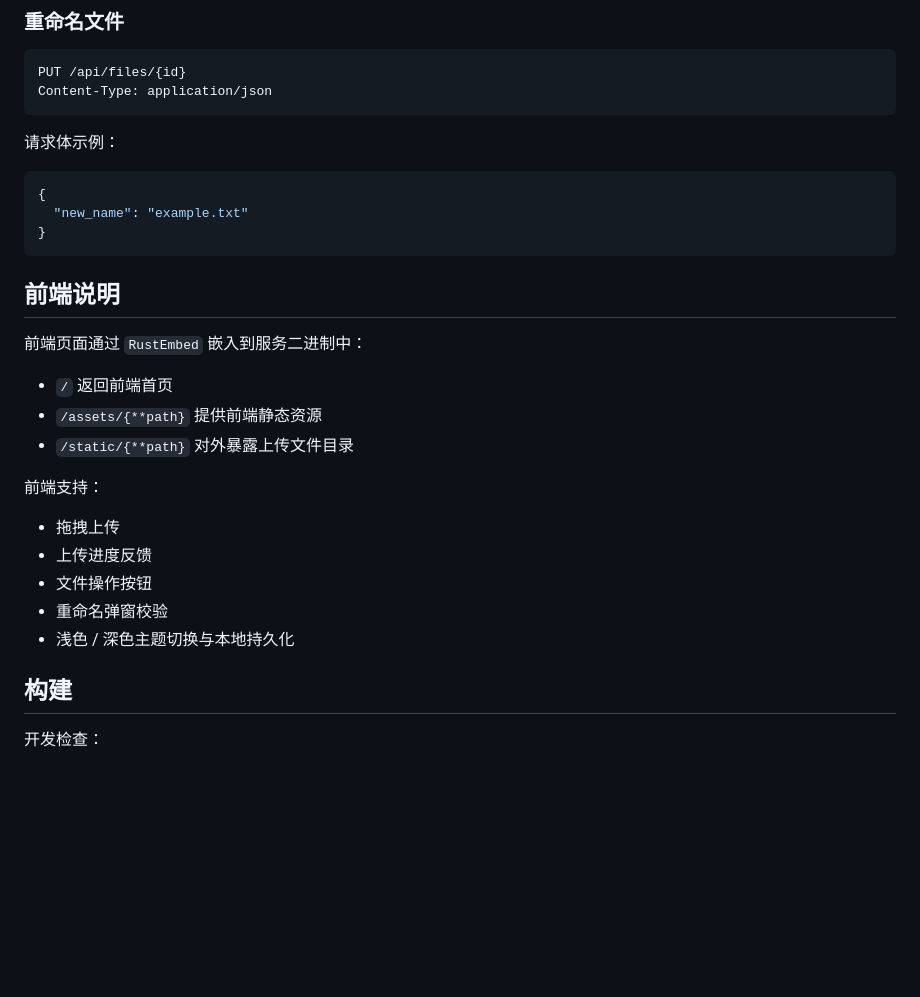
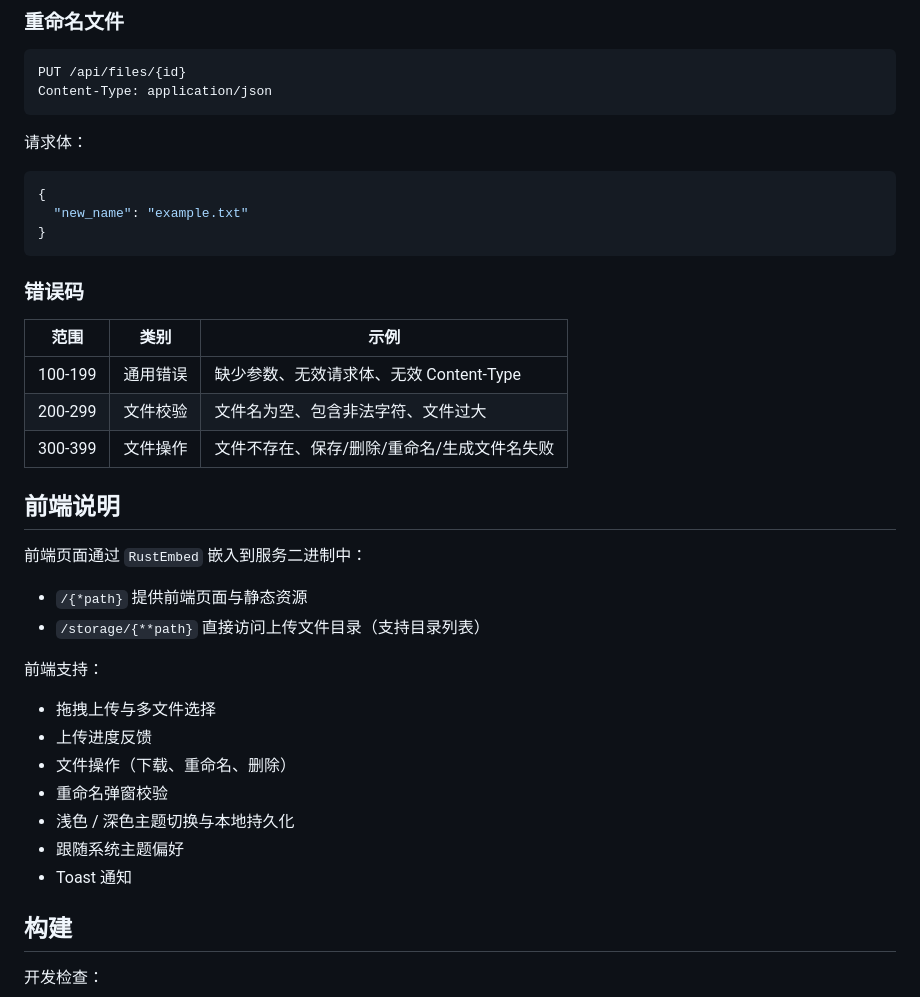
Before and after one commit to xiaomujin/files_rs, a Markdown page: README.md, the part around one of its changes. Drawn GitHub-style; blank space fills up the shorter version.

````diff
--- a/README.md
+++ b/README.md
@@ -128,7 +150,7 @@ PUT /api/files/{id}
 Content-Type: application/json
 ```
 
-请求体示例：
+请求体：
 
 ```json
 {
@@ -136,21 +158,30 @@ Content-Type: application/json
 }
 ```
 
+### 错误码
+
+| 范围 | 类别 | 示例 |
+| --- | --- | --- |
+| 100-199 | 通用错误 | 缺少参数、无效请求体、无效 Content-Type |
+| 200-299 | 文件校验 | 文件名为空、包含非法字符、文件过大 |
+| 300-399 | 文件操作 | 文件不存在、保存/删除/重命名/生成文件名失败 |
+
 ## 前端说明
 
 前端页面通过 `RustEmbed` 嵌入到服务二进制中：
 
-- `/` 返回前端首页
-- `/assets/{**path}` 提供前端静态资源
-- `/static/{**path}` 对外暴露上传文件目录
+- `/{*path}` 提供前端页面与静态资源
+- `/storage/{**path}` 直接访问上传文件目录（支持目录列表）
 
 前端支持：
 
-- 拖拽上传
+- 拖拽上传与多文件选择
 - 上传进度反馈
-- 文件操作按钮
+- 文件操作（下载、重命名、删除）
 - 重命名弹窗校验
 - 浅色 / 深色主题切换与本地持久化
+- 跟随系统主题偏好
+- Toast 通知
 
 ## 构建
 
````
Also changed, not shown: other parts of README.md (+62 -41 lines).
